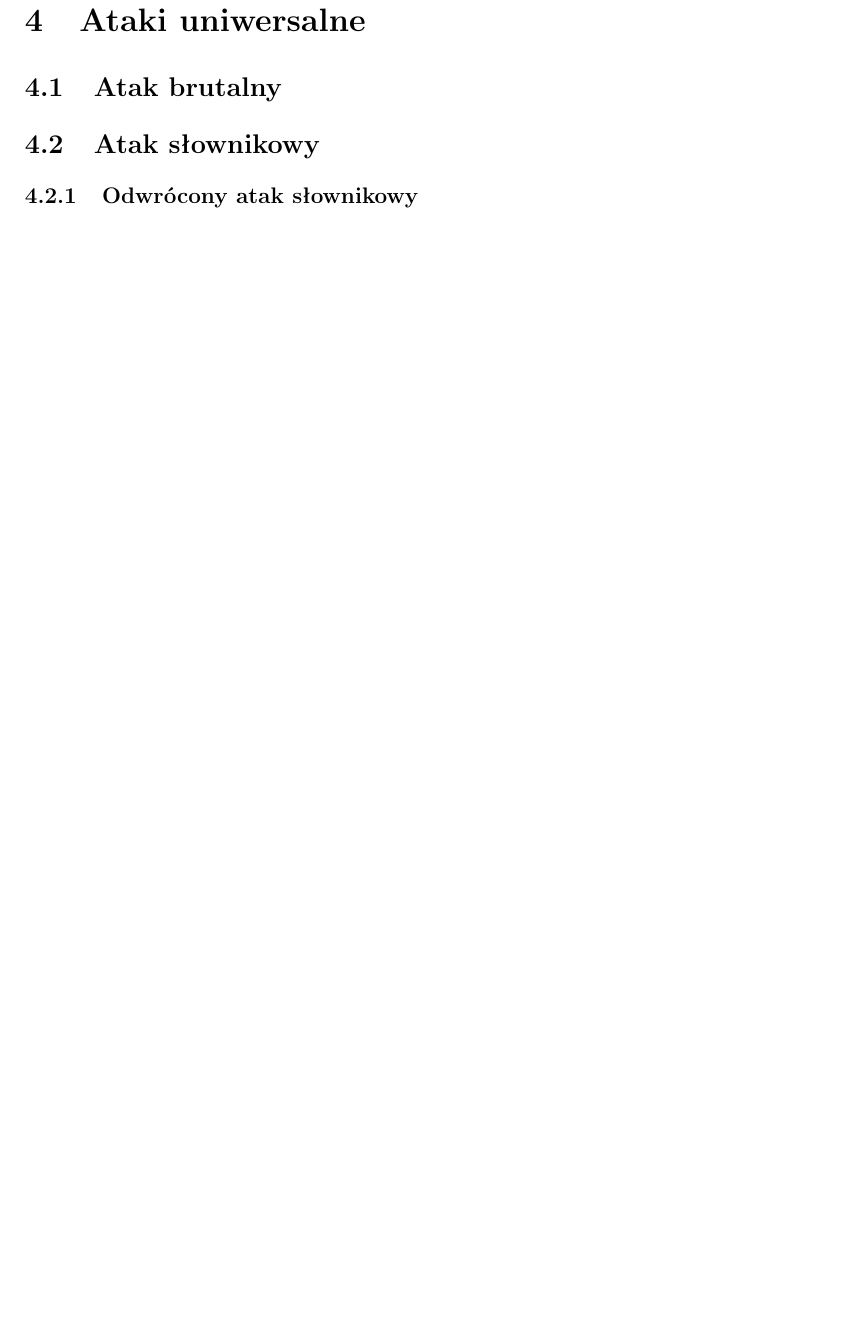
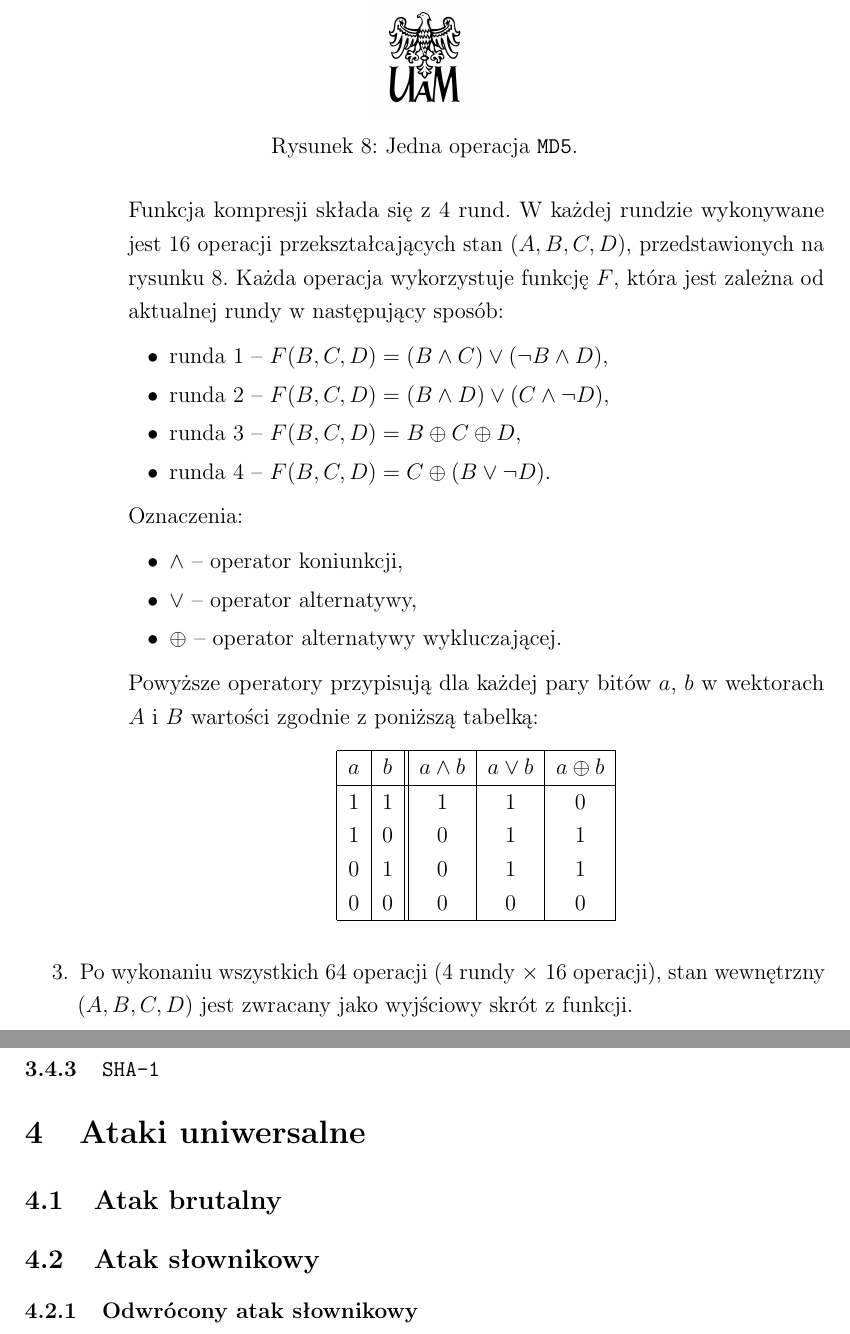
Before and after one commit to rr-/master-thesis, a LaTeX thesis (thesis.tex): part of page 23 of 24 before the commit and two parts of pages 23 and 24 of 25 after it, the two joined at a grey line, cut at the place of the change, the shorter picture padded with empty space. Compiled offline with pdfLaTeX.

Commit message:
Faza kompresji (bez diagramu operacji md5)

```diff
--- a/thesis.tex
+++ b/thesis.tex
@@ -5,7 +5,6 @@
 \usepackage{pgfplots} %wykresy
 \usepackage[utf8]{inputenc}
 \usepackage[OT1]{fontenc}
-\usepackage{polski}
 \usepackage{graphicx} %wstawianie obrazków
 \usepackage{epstopdf} %wstawianie obrazków w formacie .eps
 \usepackage{setspace}
@@ -16,7 +15,8 @@
 \usepackage{microtype}
 \usepackage{url}
 \usepackage{floatrow} %domyślnie wyśrodkowuj ryciny
-\usepackage[polish,english]{babel}
+\usepackage[english,polish]{babel}
+\usepackage{polski}
 \usepackage{mathtools} %\ceil, \floor
 
 \pgfplotsset{compat=1.5} %wersja biblioteki do wykresów; usuwa problemy
@@ -1064,3 +1087,59 @@ działania wygląda następująco:
+        \pagebreak
+        Funkcja kompresji składa się z~4~rund. W~każdej rundzie wykonywane jest
+        16~operacji przekształcających stan $(A,B,C,D)$, przedstawionych na
+        rysunku~\ref{fig:md5_operation}. Każda operacja wykorzystuje funkcję
+        $F$, która jest zależna od aktualnej rundy w~następujący sposób:
+
+        \begin{itemize}
+
+            \item runda 1 -- $F(B,C,D) = (B \land C) \lor (\lnot B \land D)$,
+            \item runda 2 -- $F(B,C,D) = (B \land D) \lor (C \land \lnot D)$,
+            \item runda 3 -- $F(B,C,D) = B \oplus C \oplus D$,
+            \item runda 4 -- $F(B,C,D) = C \oplus (B \lor \lnot D)$.
+
+        \end{itemize}
+
+        Oznaczenia:
+
+        \begin{itemize}
+
+            \item $\land$ -- operator koniunkcji,
+            \item $\lor$ -- operator alternatywy,
+            \item $\oplus$ -- operator alternatywy wykluczającej.
+
+        \end{itemize}
+
+        Powyższe operatory przypisują dla każdej pary bitów $a$, $b$
+        w~wektorach $A$~i~$B$ wartości zgodnie z~poniższą tabelką:
+
+        \begin{center}
+            \begin{tabular}{ |c|c||c|c|c| }
+                \hline
+                $a$ & $b$ & $a \land b$ & $a \lor b$ & $a \oplus b$ \\
+                \hline
+                1 & 1 & 1 & 1 & 0 \\
+                1 & 0 & 0 & 1 & 1 \\
+                0 & 1 & 0 & 1 & 1 \\
+                0 & 0 & 0 & 0 & 0 \\
+                \hline
+            \end{tabular}
+        \end{center}
+
+        %todo: opisz rotację i przesunięcia bitowe
+
+        \begin{figure}
+            \includegraphics[width=2cm]{logo-uam/logo-uam.png}
+            %todo: faktyczna operacja md5 a nie placeholder
+            \caption{Jedna operacja \texttt{MD5}.}
+            \label{fig:md5_operation}
+        \end{figure}
+
+    \end{myenumerate}
+
+    \item Po wykonaniu wszystkich 64~operacji (4~rundy $\times$
+    16~operacji), stan wewnętrzny $(A,B,C,D)$ jest zwracany jako wyjściowy
+    skrót z~funkcji.
+
 \end{myenumerate}
 
 
```
Also changed, not shown: thesis.tex (48 more changed lines).
